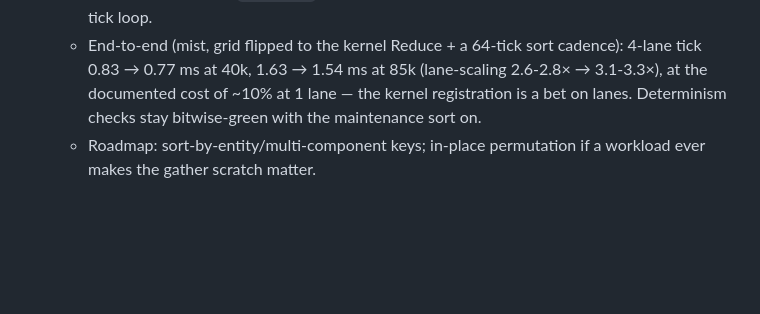
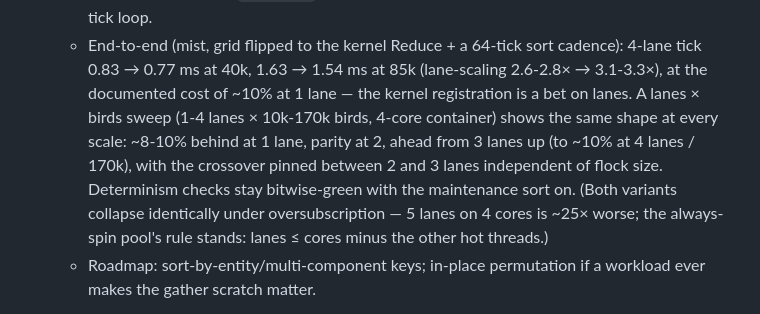
Before and after one commit to bvrooman/ecs, a Markdown page: docs/IMPROVEMENTS.md, the part around the change. Drawn GitHub-style; blank space fills up the shorter version.

Commit message:
Record the mist lanes x birds sweep in the roadmap
1-4 lanes x 10k-170k birds, both grid variants: the kernel+sort grid
is ~8-10% behind at 1 lane, at parity at 2, and ahead from 3 lanes up
at every flock size -- the crossover sits between 2 and 3 lanes
independent of scale. Oversubscription (5 lanes on 4 cores) collapses
both variants identically, ~25x.

Co-Authored-By: Claude Fable 5 <noreply@anthropic.com>
Claude-Session: https://claude.ai/code/session_0146RPuGVt5jsArwoVweJEPa

```diff
--- a/docs/IMPROVEMENTS.md
+++ b/docs/IMPROVEMENTS.md
@@ -359,8 +359,15 @@ HEADERS)`, `install(EXPORT)` + `ecsConfig.cmake` (with
    - End-to-end (mist, grid flipped to the kernel Reduce + a 64-tick sort
      cadence): 4-lane tick 0.83 → 0.77 ms at 40k, 1.63 → 1.54 ms at 85k
      (lane-scaling 2.6-2.8× → 3.1-3.3×), at the documented cost of ~10% at
-     1 lane — the kernel registration is a bet on lanes. Determinism checks
-     stay bitwise-green with the maintenance sort on.
+     1 lane — the kernel registration is a bet on lanes. A lanes × birds
+     sweep (1-4 lanes × 10k-170k birds, 4-core container) shows the same
+     shape at every scale: ~8-10% behind at 1 lane, parity at 2, ahead from
+     3 lanes up (to ~10% at 4 lanes / 170k), with the crossover pinned
+     between 2 and 3 lanes independent of flock size. Determinism checks
+     stay bitwise-green with the maintenance sort on. (Both variants
+     collapse identically under oversubscription — 5 lanes on 4 cores is
+     ~25× worse; the always-spin pool's rule stands: lanes ≤ cores minus
+     the other hot threads.)
    - Roadmap: sort-by-entity/multi-component keys; in-place permutation if a
      workload ever makes the gather scratch matter.
 
```
